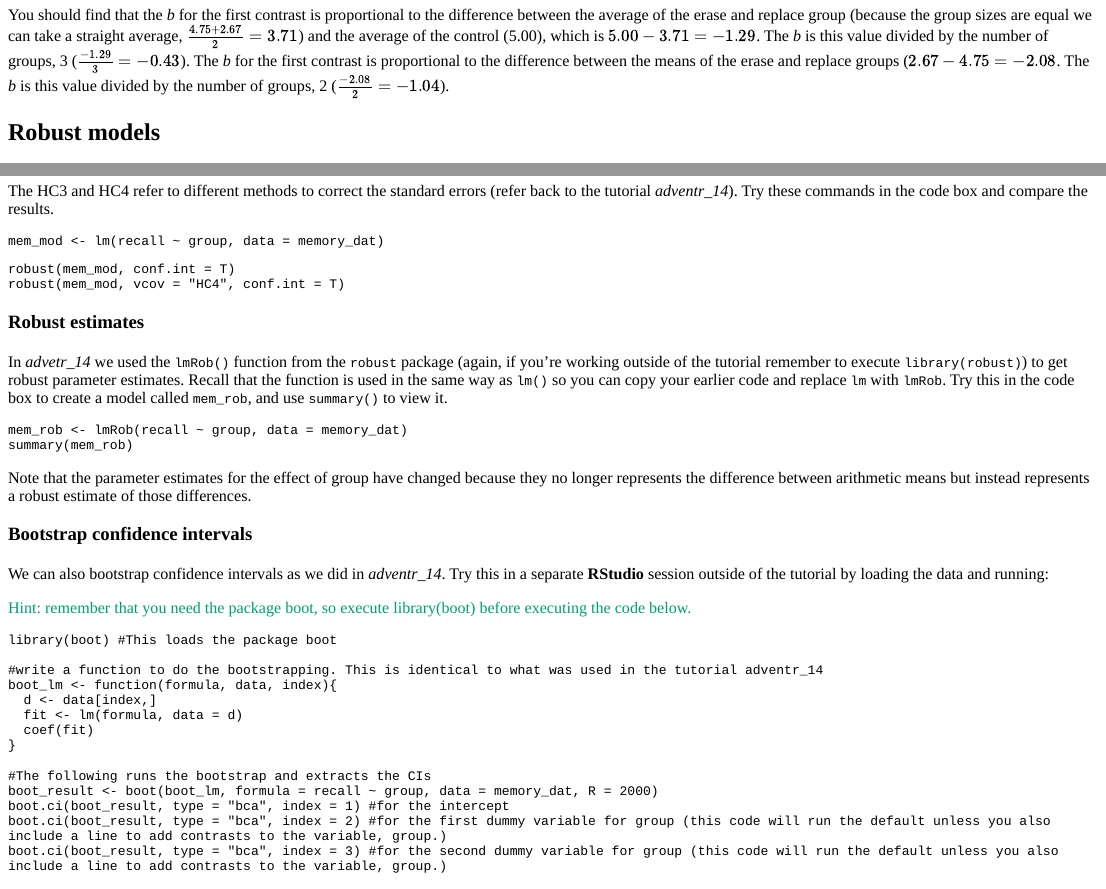
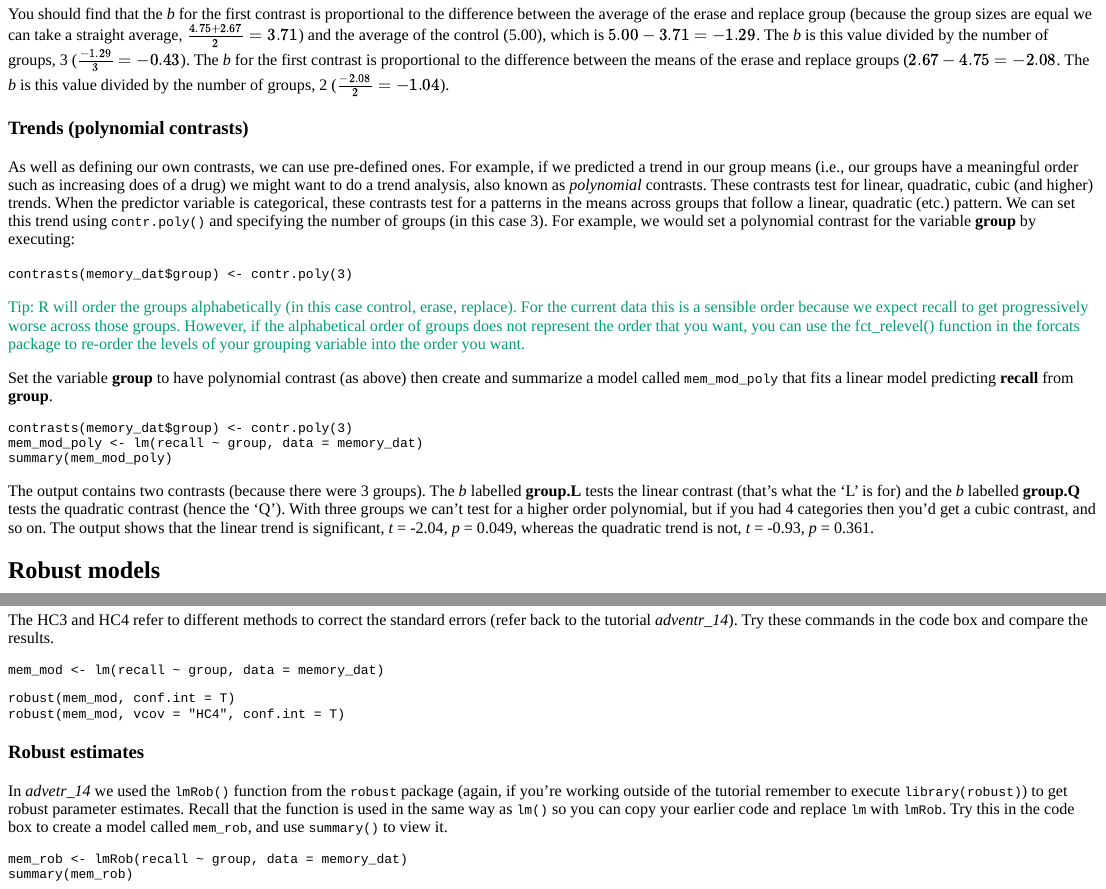
Before and after one commit to profandyfield/adventr, an R Markdown document (inst/tutorials/adventr_16/ais_16.Rmd): the page in a window 1100 px wide, from 6440 px down before the commit and from 6480 px down after it, so that both start at the same text, and a second part further down, joined at a grey line. The pictures show the output file inst/tutorials/adventr_16/ais_16.html that the author committed with the source, opened offline; long lines of code are wrapped.

Commit message:
added section on polynomial contrasts

````diff
--- a/inst/tutorials/adventr_16/ais_16.Rmd
+++ b/inst/tutorials/adventr_16/ais_16.Rmd
@@ -452,6 +453,28 @@ summary(con_mod)
 
 You should find that the *b* for the first contrast is proportional to the difference between the average of the erase and replace group (because the group sizes are equal we can take a straight average, $\frac{4.75 + 2.67}{2} = 3.71$) and the average of the control (5.00), which is $5.00-3.71 = -1.29$. The *b* is this value divided by the number of groups, 3 ($\frac{-1.29}{3} = -0.43$). The *b* for the first contrast is proportional to the difference between the means of the erase and replace groups ($2.67-4.75 = -2.08$. The *b* is this value divided by the number of groups, 2 ($\frac{-2.08}{2} = -1.04$).
 
+### Trends (polynomial contrasts)
+
+As well as defining our own contrasts, we can use pre-defined ones. For example, if we predicted a trend in our group means (i.e., our groups have a meaningful order such as increasing does of a drug) we might want to do a trend analysis, also known as *polynomial* contrasts. These contrasts test for linear, quadratic, cubic (and higher) trends. When the predictor variable is categorical, these contrasts test for a patterns in the means across groups that follow a linear, quadratic (etc.) pattern. We can set this trend using `contr.poly()` and specifying the number of groups (in this case 3). For example, we would set a polynomial contrast for the variable **group** by executing:
+
+`contrasts(memory_dat$group) <- contr.poly(3)`
+
+`r colFmt("Tip: R will order the groups alphabetically (in this case control, erase, replace). For the current data this is a sensible order because we expect recall to get progressively worse across those groups. However, if the alphabetical order of groups does not represent the order that you want, you can use the fct_relevel() function in the forcats package to re-order the levels of your grouping variable into the order you want.", cbGreen)`
+
+Set the variable **group** to have polynomial contrast (as above) then create and summarize a model called `mem_mod_poly` that fits a linear model predicting **recall** from **group**.
+
+```{r lm_poly, exercise = TRUE}
+
+
+```
+
+```{r lm_poly-solution}
+contrasts(memory_dat$group) <- contr.poly(3)
+mem_mod_poly <- lm(recall ~ group, data = memory_dat)
+summary(mem_mod_poly)
+```
+
+The output contains two contrasts (because there were 3 groups). The *b* labelled **group.L** tests the linear contrast (that's what the 'L' is for) and the *b* labelled **group.Q** tests the quadratic contrast (hence the 'Q'). With three groups we can't test for a higher order polynomial, but if you had 4 categories then you'd get a cubic contrast, and so on. The output shows that the linear trend is significant, *t* = -2.04, *p* = 0.049, whereas the quadratic trend is not, *t* =  -0.93, *p* = 0.361.
 
 ## Robust models
 ### Robust standard errors
````
Also changed, not shown: inst/tutorials/adventr_16/ais_16.html, inst/tutorials/adventr_16/ais_16.Rmd (3 more changed lines).
